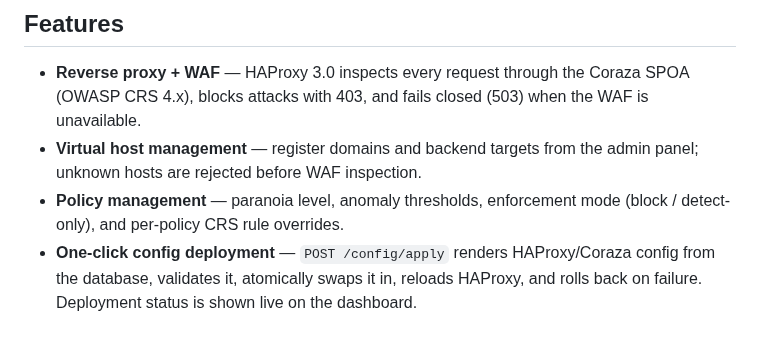
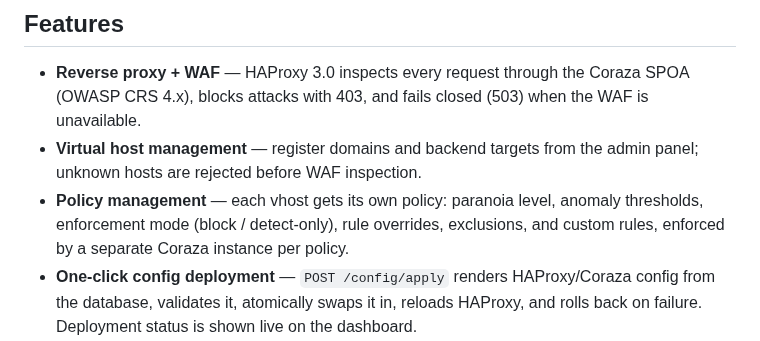
Before and after one commit to bihius/guard-proxy, a Markdown page: README.md, the part around the change. Rendered like a GitHub page.

```diff
--- a/README.md
+++ b/README.md
@@ -12,7 +12,7 @@ Developed as a master's thesis project at Wrocław University DSW.
 
 - **Reverse proxy + WAF** — HAProxy 3.0 inspects every request through the Coraza SPOA (OWASP CRS 4.x), blocks attacks with 403, and fails closed (503) when the WAF is unavailable.
 - **Virtual host management** — register domains and backend targets from the admin panel; unknown hosts are rejected before WAF inspection.
-- **Policy management** — paranoia level, anomaly thresholds, enforcement mode (block / detect-only), and per-policy CRS rule overrides.
+- **Policy management** — each vhost gets its own policy: paranoia level, anomaly thresholds, enforcement mode (block / detect-only), rule overrides, exclusions, and custom rules, enforced by a separate Coraza instance per policy.
 - **One-click config deployment** — `POST /config/apply` renders HAProxy/Coraza config from the database, validates it, atomically swaps it in, reloads HAProxy, and rolls back on failure. Deployment status is shown live on the dashboard.
 - **WAF event logs** — a sidecar log shipper ingests Coraza audit events into PostgreSQL; the panel provides filtering, pagination, and event detail views.
 - **Authentication and roles** — JWT-based login with admin/viewer roles and CLI user management.
```
Also changed, not shown: release/README.md (+4 -3 lines).
